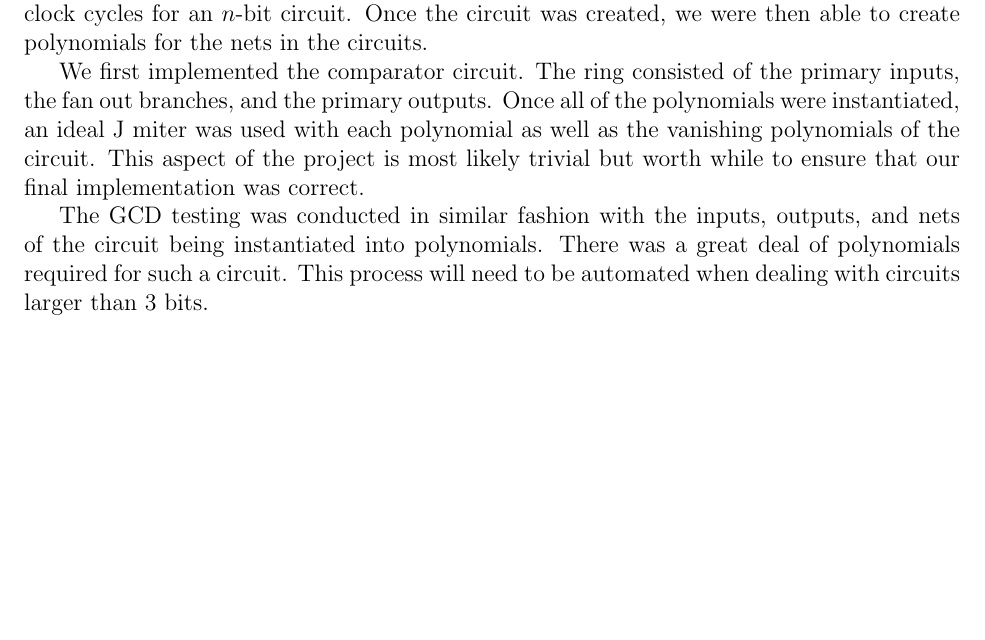
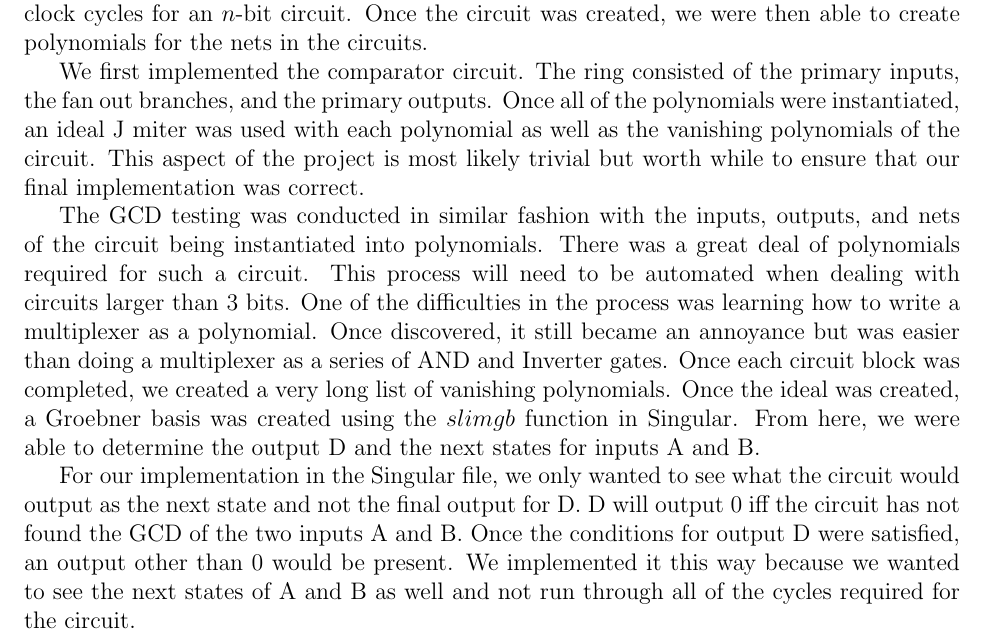
Before and after one commit to danhumeniuk/HardwareVerificationProject, a LaTeX document (FinalPaper/FinalPaper.tex): part of page 2 of 3 before the commit and part of page 2 of 4 after it, cut so that both start at the same text, the shorter picture padded with empty space. Compiled offline with pdfLaTeX.

Commit message:
Woopity scoop

```diff
--- a/FinalPaper/FinalPaper.tex
+++ b/FinalPaper/FinalPaper.tex
@@ -44,7 +44,9 @@ Our first starting point was designing a circuit that computed a 3-bit GCD. This
 
 We first implemented the comparator circuit. The ring consisted of the primary inputs, the fan out branches, and the primary outputs. Once all of the polynomials were instantiated, an ideal J miter was used with each polynomial as well as the vanishing polynomials of the circuit. This aspect of the project is most likely trivial but worth while to ensure that our final implementation was correct.
 
-The GCD testing was conducted in similar fashion with the inputs, outputs, and nets of the circuit being instantiated into polynomials. There was a great deal of polynomials required for such a circuit. This process will need to be automated when dealing with circuits larger than 3 bits.
+The GCD testing was conducted in similar fashion with the inputs, outputs, and nets of the circuit being instantiated into polynomials. There was a great deal of polynomials required for such a circuit. This process will need to be automated when dealing with circuits larger than 3 bits. One of the difficulties in the process was learning how to write a multiplexer as a polynomial. Once discovered, it still became an annoyance but was easier than doing a multiplexer as a series of AND and Inverter gates. Once each circuit block was completed, we created a very long list of vanishing polynomials. Once the ideal was created, a Groebner basis was created using the $slimgb$ function in Singular. From here, we were able to determine the output D and the next states for inputs A and B.
+
+For our implementation in the Singular file, we only wanted to see what the circuit would output as the next state and not the final output for D. D will output 0 iff the circuit has not found the GCD of the two inputs A and B. Once the conditions for output D were satisfied, an output other than 0 would be present. We implemented it this way because we wanted to see the next states of A and B as well and not run through all of the cycles required for the circuit.
 
 \section{Findings}
 
```
